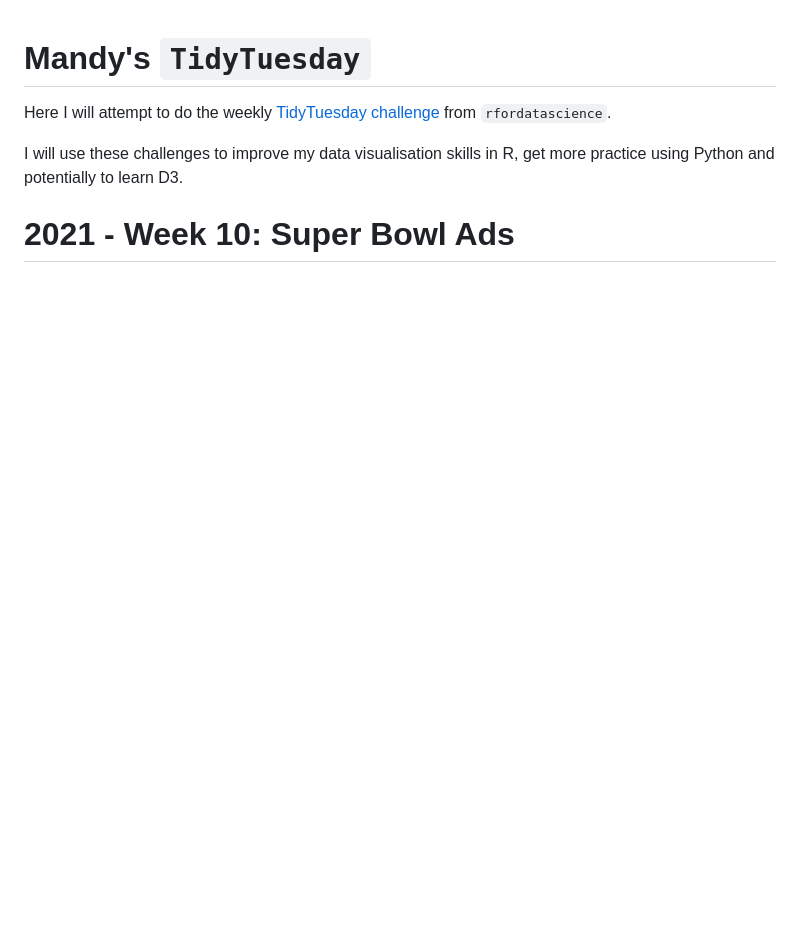
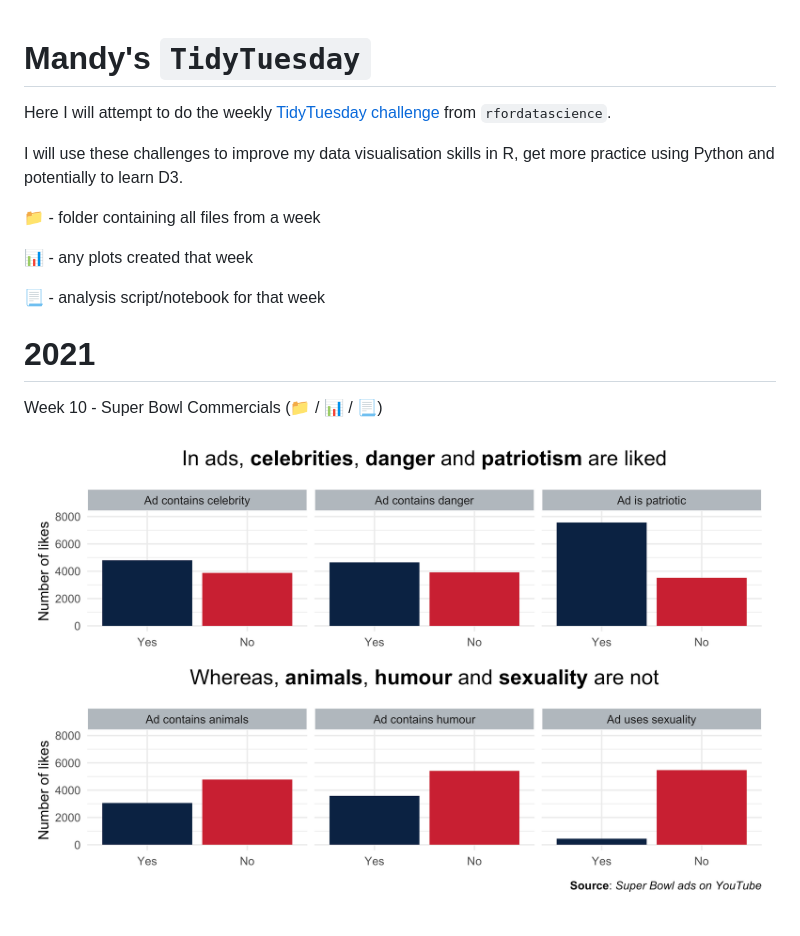
Before and after one commit to mnorrbo/mandy_tidy_tuesday, a Markdown page: README.md, the part around the change. GitHub-like rendering; pictures changed too: 2021_wk10/plots/ad_content.png (added); blank space fills up the shorter version.

```diff
--- a/README.md
+++ b/README.md
@@ -4,4 +4,13 @@ Here I will attempt to do the weekly [TidyTuesday challenge](https://github.com/
 
 I will use these challenges to improve my data visualisation skills in R, get more practice using Python and potentially to learn D3.
 
-# 2021 - Week 10: Super Bowl Ads
+📁 - folder containing all files from a week
+
+📊 - any plots created that week
+
+📃 - analysis script/notebook for that week
+
+# 2021
+Week 10 - Super Bowl Commercials ([📁](2021_wk10) / [📊](2021_wk10/plots/) / [📃](2021_wk10/superbowl_ads.Rmd))
+
+![](2021_wk10/plots/ad_content.png)
```
Also changed, not shown: 1 other file.
